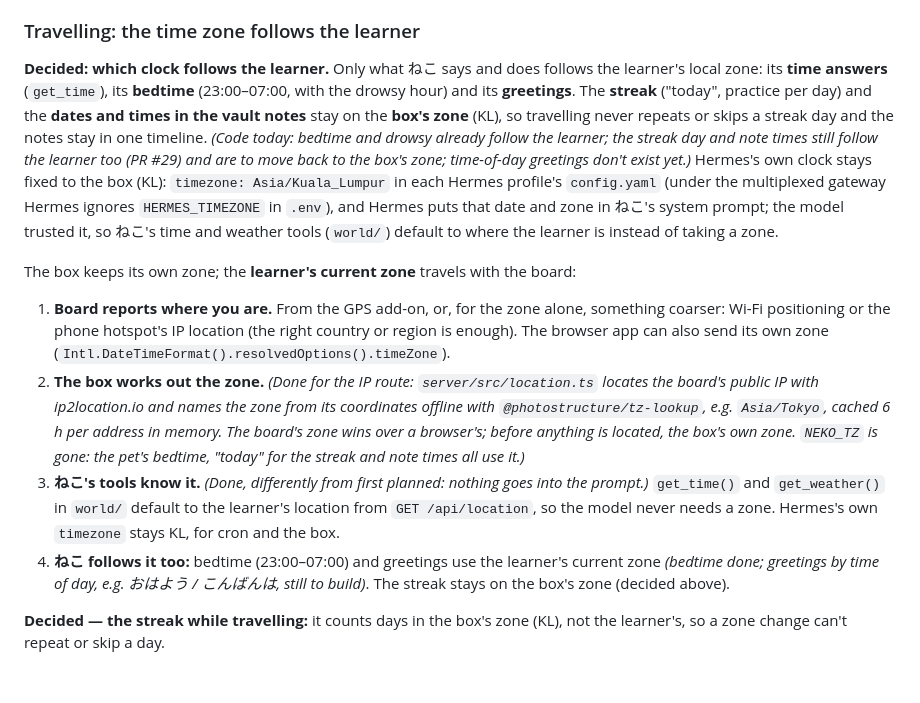
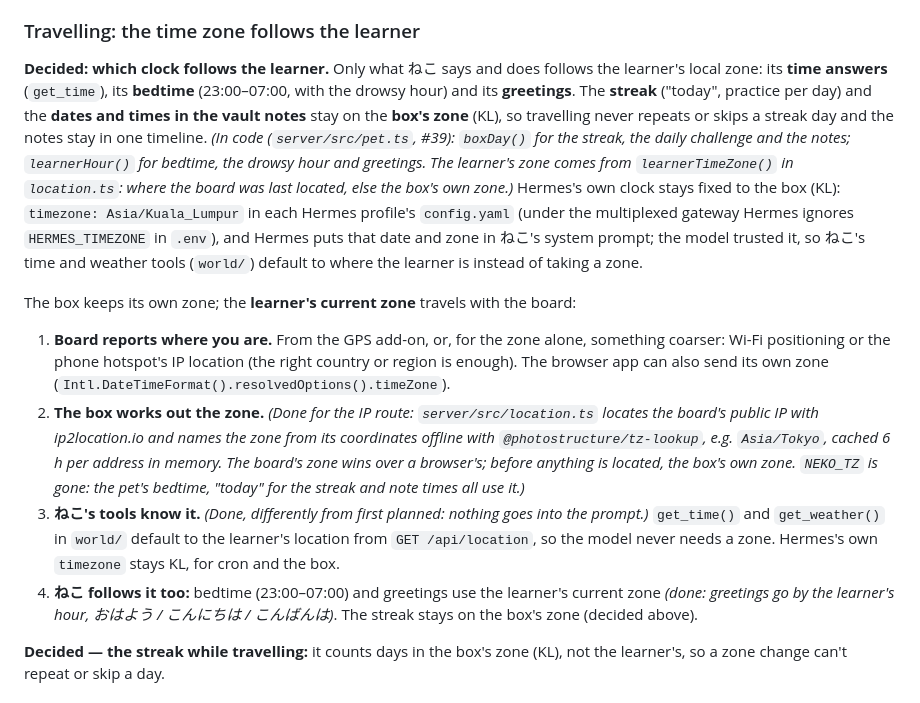
Before and after one commit to jingen11/neko, a Markdown page: docs/ARCHITECTURE.md, the part around the change. Rendered like a GitHub page.

Commit message:
Docs: describe the two clocks as built in #39
Co-Authored-By: Claude Opus 5.5 <noreply@anthropic.com>

```diff
--- a/docs/ARCHITECTURE.md
+++ b/docs/ARCHITECTURE.md
@@ -84,14 +84,14 @@ The board has no GNSS receiver, so location comes from a small external module w
 
 ### Travelling: the time zone follows the learner
 
-**Decided: which clock follows the learner.** Only what ねこ says and does follows the learner's local zone: its **time answers** (`get_time`), its **bedtime** (23:00–07:00, with the drowsy hour) and its **greetings**. The **streak** ("today", practice per day) and the **dates and times in the vault notes** stay on the **box's zone** (KL), so travelling never repeats or skips a streak day and the notes stay in one timeline. *(Code today: bedtime and drowsy already follow the learner; the streak day and note times still follow the learner too (PR #29) and are to move back to the box's zone; time-of-day greetings don't exist yet.)* Hermes's own clock stays fixed to the box (KL): `timezone: Asia/Kuala_Lumpur` in each Hermes profile's `config.yaml` (under the multiplexed gateway Hermes ignores `HERMES_TIMEZONE` in `.env`), and Hermes puts that date and zone in ねこ's system prompt; the model trusted it, so ねこ's time and weather tools (`world/`) default to where the learner is instead of taking a zone.
+**Decided: which clock follows the learner.** Only what ねこ says and does follows the learner's local zone: its **time answers** (`get_time`), its **bedtime** (23:00–07:00, with the drowsy hour) and its **greetings**. The **streak** ("today", practice per day) and the **dates and times in the vault notes** stay on the **box's zone** (KL), so travelling never repeats or skips a streak day and the notes stay in one timeline. *(In code (`server/src/pet.ts`, #39): `boxDay()` for the streak, the daily challenge and the notes; `learnerHour()` for bedtime, the drowsy hour and greetings. The learner's zone comes from `learnerTimeZone()` in `location.ts`: where the board was last located, else the box's own zone.)* Hermes's own clock stays fixed to the box (KL): `timezone: Asia/Kuala_Lumpur` in each Hermes profile's `config.yaml` (under the multiplexed gateway Hermes ignores `HERMES_TIMEZONE` in `.env`), and Hermes puts that date and zone in ねこ's system prompt; the model trusted it, so ねこ's time and weather tools (`world/`) default to where the learner is instead of taking a zone.
 
 The box keeps its own zone; the **learner's current zone** travels with the board:
 
 1. **Board reports where you are.** From the GPS add-on, or, for the zone alone, something coarser: Wi-Fi positioning or the phone hotspot's IP location (the right country or region is enough). The browser app can also send its own zone (`Intl.DateTimeFormat().resolvedOptions().timeZone`).
 2. **The box works out the zone.** *(Done for the IP route: `server/src/location.ts` locates the board's public IP with ip2location.io and names the zone from its coordinates offline with `@photostructure/tz-lookup`, e.g. `Asia/Tokyo`, cached 6 h per address in memory. The board's zone wins over a browser's; before anything is located, the box's own zone. `NEKO_TZ` is gone: the pet's bedtime, "today" for the streak and note times all use it.)*
 3. **ねこ's tools know it.** *(Done, differently from first planned: nothing goes into the prompt.)* `get_time()` and `get_weather()` in `world/` default to the learner's location from `GET /api/location`, so the model never needs a zone. Hermes's own `timezone` stays KL, for cron and the box.
-4. **ねこ follows it too:** bedtime (23:00–07:00) and greetings use the learner's current zone *(bedtime done; greetings by time of day, e.g. おはよう / こんばんは, still to build)*. The streak stays on the box's zone (decided above).
+4. **ねこ follows it too:** bedtime (23:00–07:00) and greetings use the learner's current zone *(done: greetings go by the learner's hour, おはよう / こんにちは / こんばんは)*. The streak stays on the box's zone (decided above).
 
 **Decided — the streak while travelling:** it counts days in the box's zone (KL), not the learner's, so a zone change can't repeat or skip a day.
 
```
